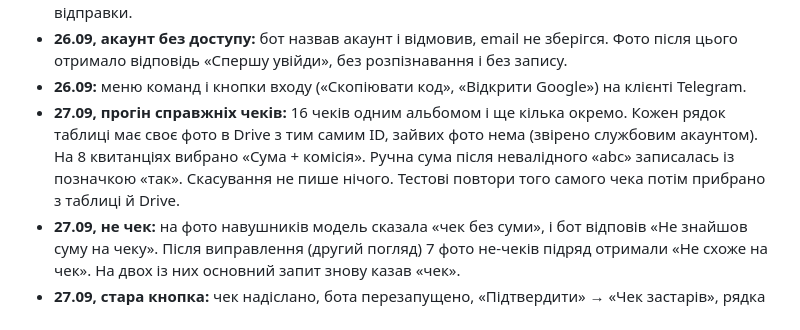
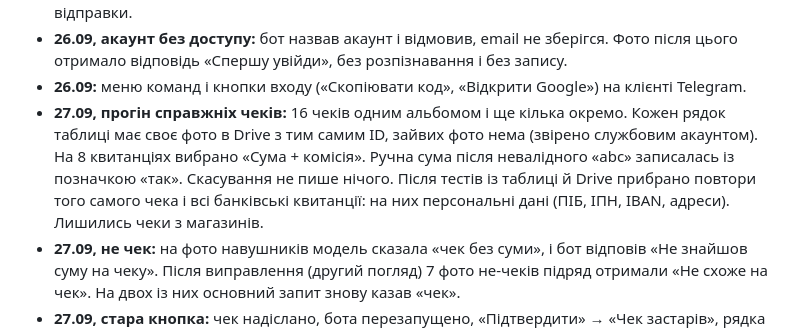
Before and after one commit to Zonda001/receipt-bot, a Markdown page: README.md, the part around the change. GitHub-like rendering.

Commit message:
README: bank receipts with personal data removed from the sheet and Drive after the tests

```diff
--- a/README.md
+++ b/README.md
@@ -211,8 +211,9 @@ pytest                                          # 227 тестів, без ме
 - **26.09:** меню команд і кнопки входу («Скопіювати код», «Відкрити Google») на клієнті Telegram.
 - **27.09, прогін справжніх чеків:** 16 чеків одним альбомом і ще кілька окремо. Кожен рядок таблиці має своє фото
   в Drive з тим самим ID, зайвих фото нема (звірено службовим акаунтом). На 8 квитанціях вибрано «Сума + комісія».
-  Ручна сума після невалідного «abc» записалась із позначкою «так». Скасування не пише нічого. Тестові повтори
-  того самого чека потім прибрано з таблиці й Drive.
+  Ручна сума після невалідного «abc» записалась із позначкою «так». Скасування не пише нічого. Після тестів із
+  таблиці й Drive прибрано повтори того самого чека і всі банківські квитанції: на них персональні дані (ПІБ, ІПН,
+  IBAN, адреси). Лишились чеки з магазинів.
 - **27.09, не чек:** на фото навушників модель сказала «чек без суми», і бот відповів «Не знайшов суму на чеку».
   Після виправлення (другий погляд) 7 фото не-чеків підряд отримали «Не схоже на чек». На двох із них основний
   запит знову казав «чек».
```
Also changed, not shown: README.en.md (+2 -1 lines).
